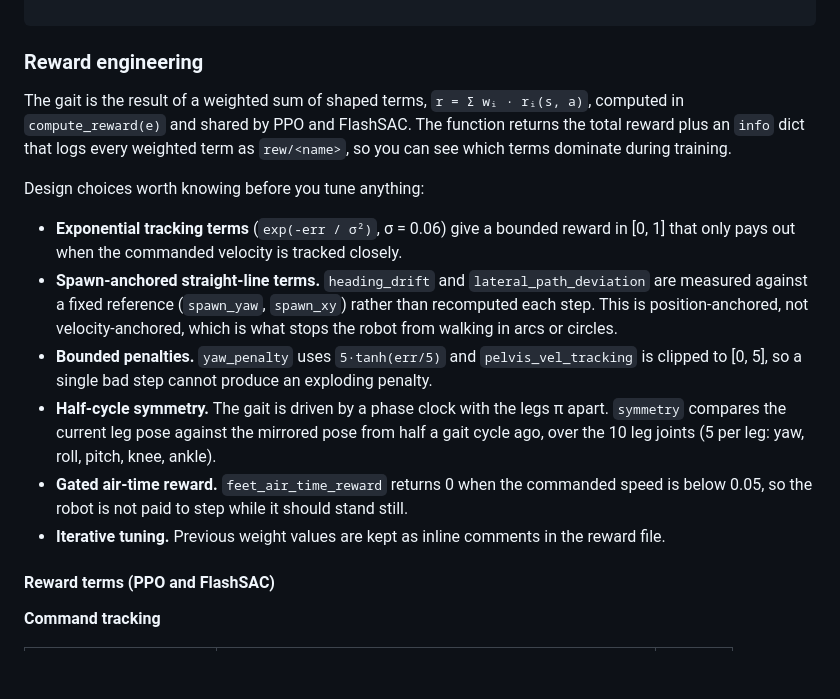
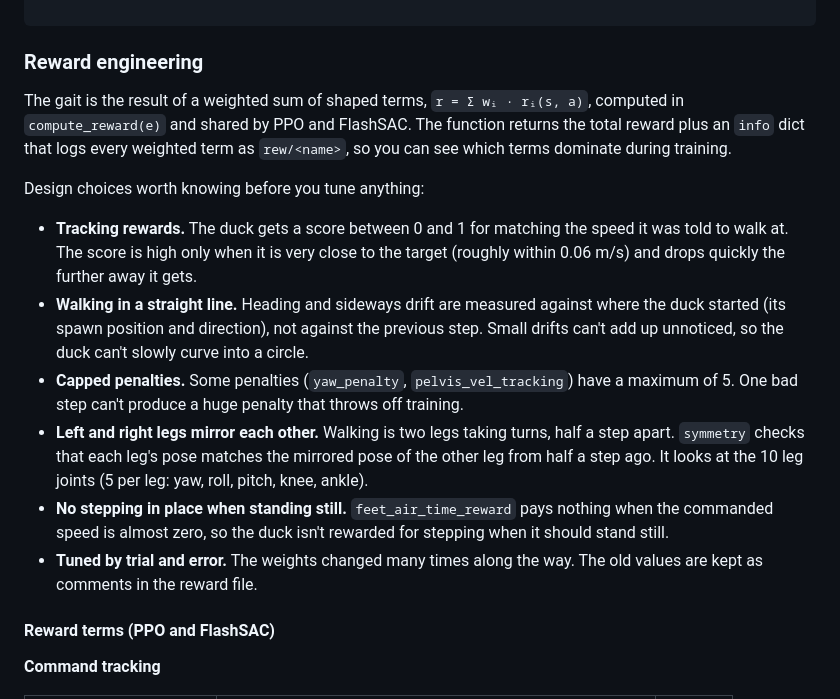
Before and after one commit to palaksinghi/waddle, a Markdown page: README.md, the part around the change. Drawn GitHub-style; blank space fills up the shorter version.

```diff
--- a/README.md
+++ b/README.md
@@ -85,16 +85,16 @@ Action (dim = 17):
 
 ### Reward engineering
 
-The gait is the result of a weighted sum of shaped terms, `r = Σ wᵢ · rᵢ(s, a)`, computed in `compute_reward(e)`  and shared by PPO and FlashSAC. The function returns the total reward plus an `info` dict that logs every weighted term as `rew/<name>`, so you can see which terms dominate during training.
+The gait is the result of a weighted sum of shaped terms, `r = Σ wᵢ · rᵢ(s, a)`, computed in `compute_reward(e)` and shared by PPO and FlashSAC. The function returns the total reward plus an `info` dict that logs every weighted term as `rew/<name>`, so you can see which terms dominate during training.
 
 Design choices worth knowing before you tune anything:
 
-- **Exponential tracking terms** (`exp(-err / σ²)`, σ = 0.06) give a bounded reward in [0, 1] that only pays out when the commanded velocity is tracked closely.
-- **Spawn-anchored straight-line terms.** `heading_drift` and `lateral_path_deviation` are measured against a fixed reference (`spawn_yaw`, `spawn_xy`) rather than recomputed each step. This is position-anchored, not velocity-anchored, which is what stops the robot from walking in arcs or circles.
-- **Bounded penalties.** `yaw_penalty` uses `5·tanh(err/5)` and `pelvis_vel_tracking` is clipped to [0, 5], so a single bad step cannot produce an exploding penalty.
-- **Half-cycle symmetry.** The gait is driven by a phase clock with the legs π apart. `symmetry` compares the current leg pose against the mirrored pose from half a gait cycle ago, over the 10 leg joints (5 per leg: yaw, roll, pitch, knee, ankle).
-- **Gated air-time reward.** `feet_air_time_reward` returns 0 when the commanded speed is below 0.05, so the robot is not paid to step while it should stand still.
-- **Iterative tuning.** Previous weight values are kept as inline comments in the reward file.
+- **Tracking rewards.** The duck gets a score between 0 and 1 for matching the speed it was told to walk at. The score is high only when it is very close to the target (roughly within 0.06 m/s) and drops quickly the further away it gets.
+- **Walking in a straight line.** Heading and sideways drift are measured against where the duck started (its spawn position and direction), not against the previous step. Small drifts can't add up unnoticed, so the duck can't slowly curve into a circle.
+- **Capped penalties.** Some penalties (`yaw_penalty`, `pelvis_vel_tracking`) have a maximum of 5. One bad step can't produce a huge penalty that throws off training.
+- **Left and right legs mirror each other.** Walking is two legs taking turns, half a step apart. `symmetry` checks that each leg's pose matches the mirrored pose of the other leg from half a step ago. It looks at the 10 leg joints (5 per leg: yaw, roll, pitch, knee, ankle).
+- **No stepping in place when standing still.** `feet_air_time_reward` pays nothing when the commanded speed is almost zero, so the duck isn't rewarded for stepping when it should stand still.
+- **Tuned by trial and error.** The weights changed many times along the way. The old values are kept as comments in the reward file.
 
 #### Reward terms (PPO and FlashSAC)
 
```
